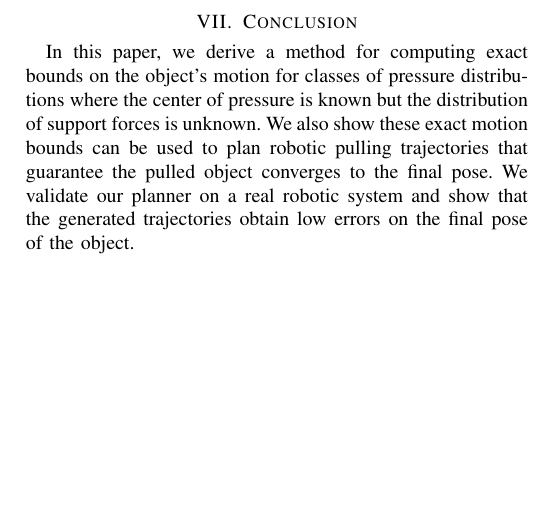
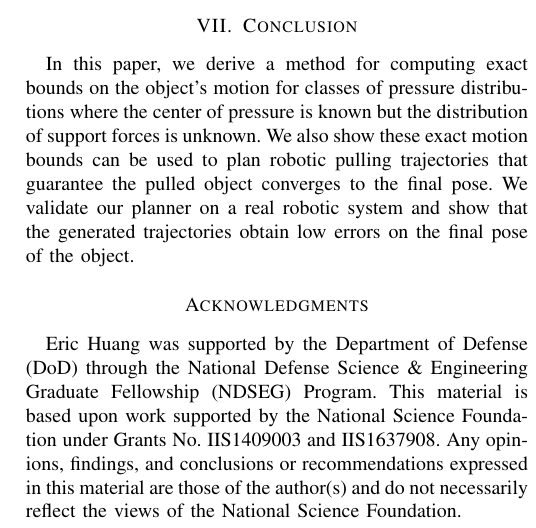
Before and after one commit to ehuang3/robotic_pulling, a LaTeX paper (tex/RSS2017_CameraReady.tex): part of one column of page 8 of 8 before the commit and part of one column of page 8 of 9 after it, cut so that both start at the same text, the shorter picture padded with empty space. Compiled offline with pdfLaTeX.

Commit message:
tex: Add Acknowledgments

```diff
--- a/tex/RSS2017_CameraReady.tex
+++ b/tex/RSS2017_CameraReady.tex
@@ -1665,6 +1665,16 @@ converges to the final pose. We validate our planner on a real robotic
 system and show that the generated trajectories obtain low errors on
 the final pose of the object.
 
+\section*{Acknowledgments}
+
+Eric Huang was supported by the Department of Defense (DoD) through
+the National Defense Science \& Engineering Graduate Fellowship
+(NDSEG) Program. This material is based upon work supported by the
+National Science Foundation under Grants No. IIS1409003 and
+IIS1637908. Any opinions, findings, and conclusions or recommendations
+expressed in this material are those of the author(s) and do not
+necessarily reflect the views of the National Science Foundation.
+
 \bibliographystyle{plainnat}
 \bibliography{references}
 
```
